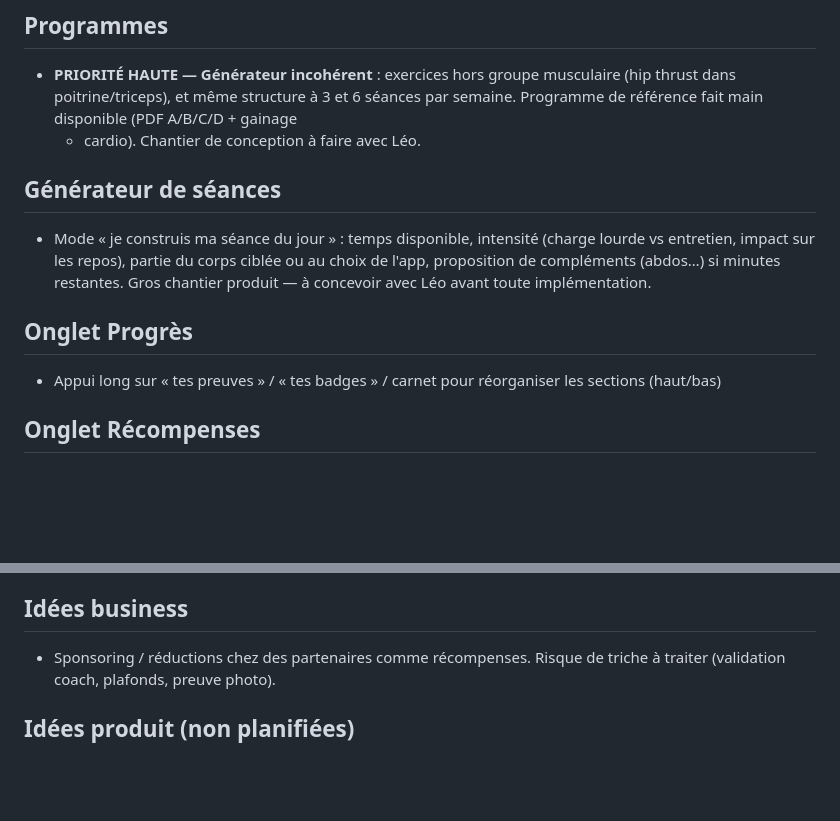
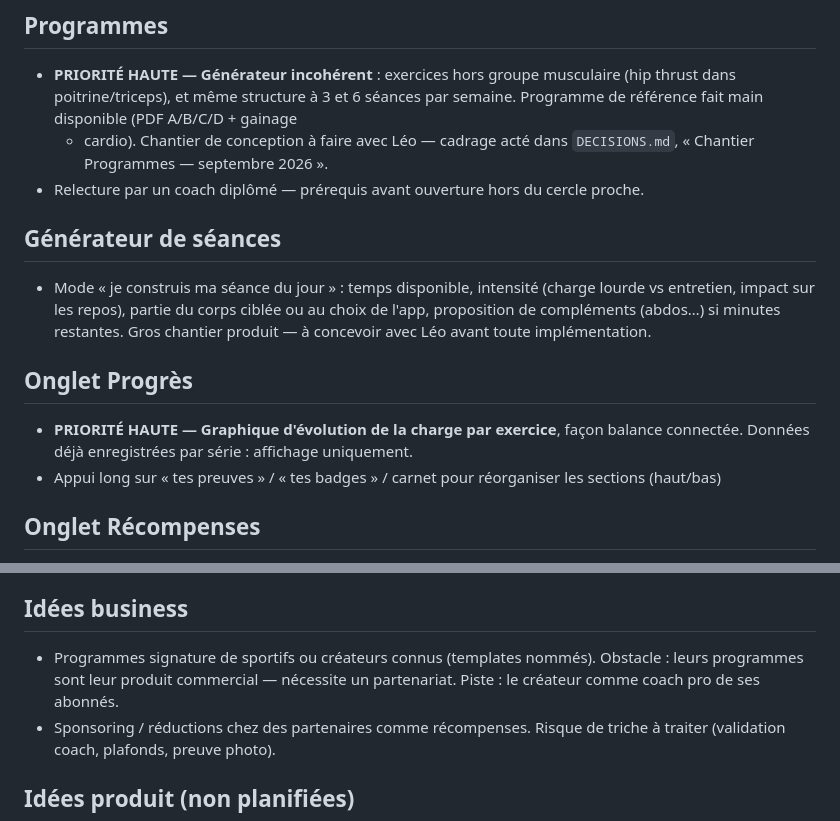
Before and after one commit to zaramitt/level-up, a Markdown page: BACKLOG.md, 2 parts joined by grey strips. GitHub-like rendering; blank space fills up the shorter version.

```diff
--- a/BACKLOG.md
+++ b/BACKLOG.md
@@ -31,7 +31,10 @@ lecture, pas de la structure de l'écran.
 - **PRIORITÉ HAUTE — Générateur incohérent** : exercices hors groupe musculaire
   (hip thrust dans poitrine/triceps), et même structure à 3 et 6 séances par
   semaine. Programme de référence fait main disponible (PDF A/B/C/D + gainage
-  + cardio). Chantier de conception à faire avec Léo.
+  + cardio). Chantier de conception à faire avec Léo — cadrage acté dans
+  `DECISIONS.md`, « Chantier Programmes — septembre 2026 ».
+- Relecture par un coach diplômé — prérequis avant ouverture hors du cercle
+  proche.
 
 ## Générateur de séances
 
@@ -42,6 +45,9 @@ lecture, pas de la structure de l'écran.
 
 ## Onglet Progrès
 
+- **PRIORITÉ HAUTE — Graphique d'évolution de la charge par exercice**, façon
+  balance connectée. Données déjà enregistrées par série : affichage
+  uniquement.
 - Appui long sur « tes preuves » / « tes badges » / carnet pour réorganiser
   les sections (haut/bas)
 
@@ -120,6 +126,9 @@ XP, pas de la structure de l'onglet.
 
 ## Idées business
 
+- Programmes signature de sportifs ou créateurs connus (templates nommés).
+  Obstacle : leurs programmes sont leur produit commercial — nécessite un
+  partenariat. Piste : le créateur comme coach pro de ses abonnés.
 - Sponsoring / réductions chez des partenaires comme récompenses. Risque de
   triche à traiter (validation coach, plafonds, preuve photo).
 
```
Also changed, not shown: DECISIONS.md (+98 -3 lines).
